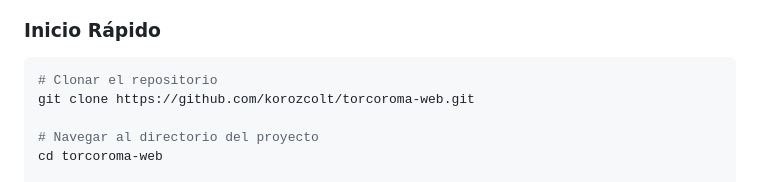
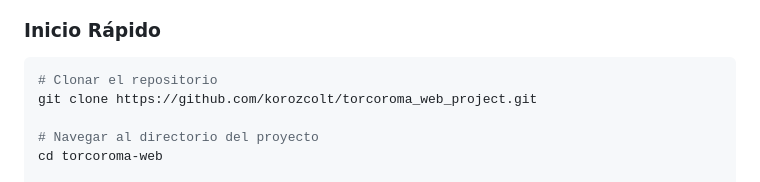
Before and after one commit to korozcolt/sistema-pqrsd, a Markdown page: README.md, the part around the change printed below. Rendered like a GitHub page.

Commit message:
fix: corregir enlaces en README.md para apuntar al repositorio correcto

````diff
--- a/README.md
+++ b/README.md
@@ -50,7 +50,7 @@ Torcoroma WEB es un sistema avanzado de gestión de Peticiones, Quejas, Reclamos
 
 ```bash
 # Clonar el repositorio
-git clone https://github.com/korozcolt/torcoroma-web.git
+git clone https://github.com/korozcolt/torcoroma_web_project.git
 
 # Navegar al directorio del proyecto
 cd torcoroma-web
````
Also changed, not shown: other parts of README.md (+2 -2 lines).
